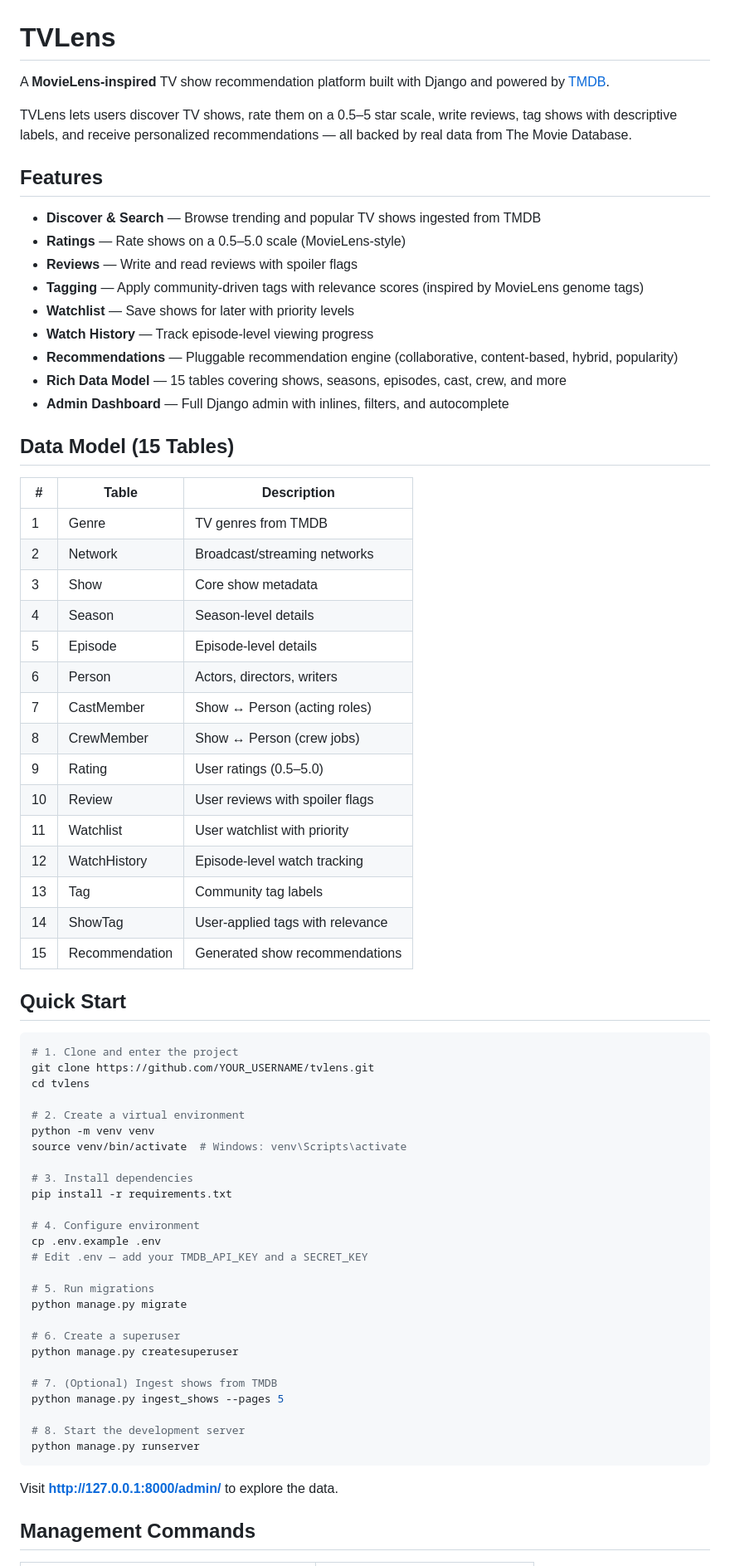
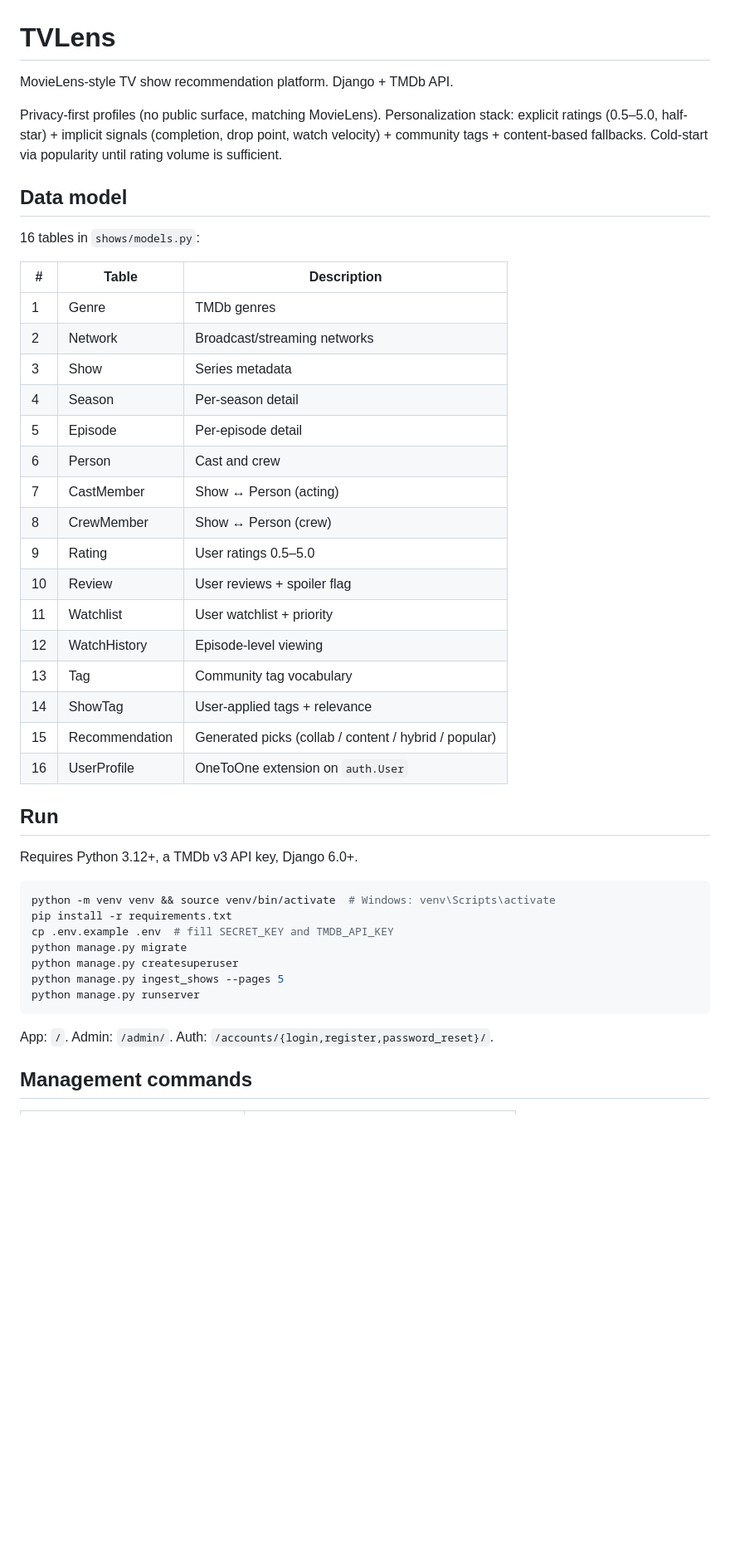
Before and after one commit to patricio-quezada/tvlens, a Markdown page: README.md, the part around one of its changes. Shown at 83% size. Drawn GitHub-style; blank space fills up the shorter version.

````diff
--- a/README.md
+++ b/README.md
@@ -1,73 +1,47 @@
 # TVLens
 
-A **MovieLens-inspired** TV show recommendation platform built with Django and powered by [TMDB](https://www.themoviedb.org/).
+MovieLens-style TV show recommendation platform. Django + TMDb API.
 
-TVLens lets users discover TV shows, rate them on a 0.5–5 star scale, write reviews, tag shows with descriptive labels, and receive personalized recommendations — all backed by real data from The Movie Database.
+Privacy-first profiles (no public surface, matching MovieLens). Personalization stack: explicit ratings (0.5–5.0, half-star) + implicit signals (completion, drop point, watch velocity) + community tags + content-based fallbacks. Cold-start via popularity until rating volume is sufficient.
 
-## Features
+## Data model
 
-- **Discover & Search** — Browse trending and popular TV shows ingested from TMDB
-- **Ratings** — Rate shows on a 0.5–5.0 scale (MovieLens-style)
-- **Reviews** — Write and read reviews with spoiler flags
-- **Tagging** — Apply community-driven tags with relevance scores (inspired by MovieLens genome tags)
-- **Watchlist** — Save shows for later with priority levels
-- **Watch History** — Track episode-level viewing progress
-- **Recommendations** — Pluggable recommendation engine (collaborative, content-based, hybrid, popularity)
-- **Rich Data Model** — 15 tables covering shows, seasons, episodes, cast, crew, and more
-- **Admin Dashboard** — Full Django admin with inlines, filters, and autocomplete
-
-## Data Model (15 Tables)
+16 tables in `shows/models.py`:
 
 | # | Table | Description |
 |---|-------|-------------|
-| 1 | Genre | TV genres from TMDB |
+| 1 | Genre | TMDb genres |
 | 2 | Network | Broadcast/streaming networks |
-| 3 | Show | Core show metadata |
-| 4 | Season | Season-level details |
-| 5 | Episode | Episode-level details |
-| 6 | Person | Actors, directors, writers |
-| 7 | CastMember | Show ↔ Person (acting roles) |
-| 8 | CrewMember | Show ↔ Person (crew jobs) |
-| 9 | Rating | User ratings (0.5–5.0) |
-| 10 | Review | User reviews with spoiler flags |
-| 11 | Watchlist | User watchlist with priority |
-| 12 | WatchHistory | Episode-level watch tracking |
-| 13 | Tag | Community tag labels |
-| 14 | ShowTag | User-applied tags with relevance |
-| 15 | Recommendation | Generated show recommendations |
+| 3 | Show | Series metadata |
+| 4 | Season | Per-season detail |
+| 5 | Episode | Per-episode detail |
+| 6 | Person | Cast and crew |
+| 7 | CastMember | Show ↔ Person (acting) |
+| 8 | CrewMember | Show ↔ Person (crew) |
+| 9 | Rating | User ratings 0.5–5.0 |
+| 10 | Review | User reviews + spoiler flag |
+| 11 | Watchlist | User watchlist + priority |
+| 12 | WatchHistory | Episode-level viewing |
+| 13 | Tag | Community tag vocabulary |
+| 14 | ShowTag | User-applied tags + relevance |
+| 15 | Recommendation | Generated picks (collab / content / hybrid / popular) |
+| 16 | UserProfile | OneToOne extension on `auth.User` |
 
-## Quick Start
+## Run
+
+Requires Python 3.12+, a TMDb v3 API key, Django 6.0+.
 
 ```bash
-# 1. Clone and enter the project
-git clone https://github.com/YOUR_USERNAME/tvlens.git
-cd tvlens
-
-# 2. Create a virtual environment
-python -m venv venv
-source venv/bin/activate  # Windows: venv\Scripts\activate
-
-# 3. Install dependencies
+python -m venv venv && source venv/bin/activate  # Windows: venv\Scripts\activate
 pip install -r requirements.txt
-
-# 4. Configure environment
-cp .env.example .env
-# Edit .env — add your TMDB_API_KEY and a SECRET_KEY
-
-# 5. Run migrations
+cp .env.example .env  # fill SECRET_KEY and TMDB_API_KEY
 python manage.py migrate
-
-# 6. Create a superuser
 python manage.py createsuperuser
-
-# 7. (Optional) Ingest shows from TMDB
 python manage.py ingest_shows --pages 5
-
-# 8. Start the development server
 python manage.py runserver
 ```
 
-Visit **http://127.0.0.1:8000/admin/** to explore the data.
+App: `/`. Admin: `/admin/`. Auth: `/accounts/{login,register,password_reset}/`.
 
-## Management Commands
+## Management commands
 
````
Also changed, not shown: other parts of README.md (+27 -30 lines).
